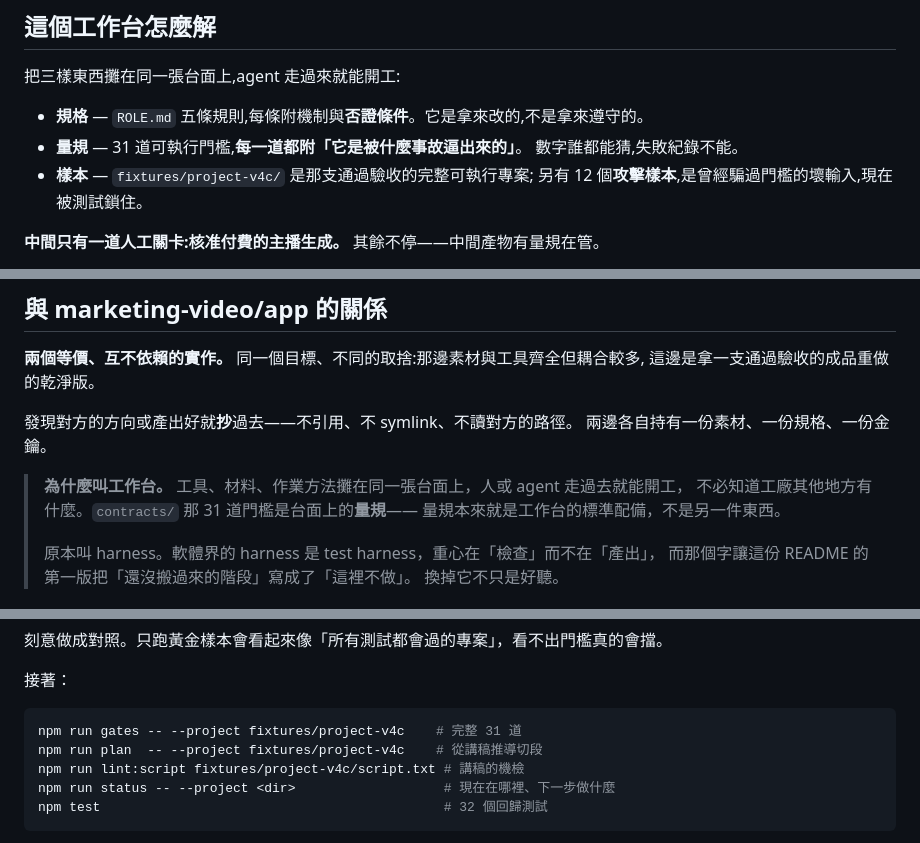
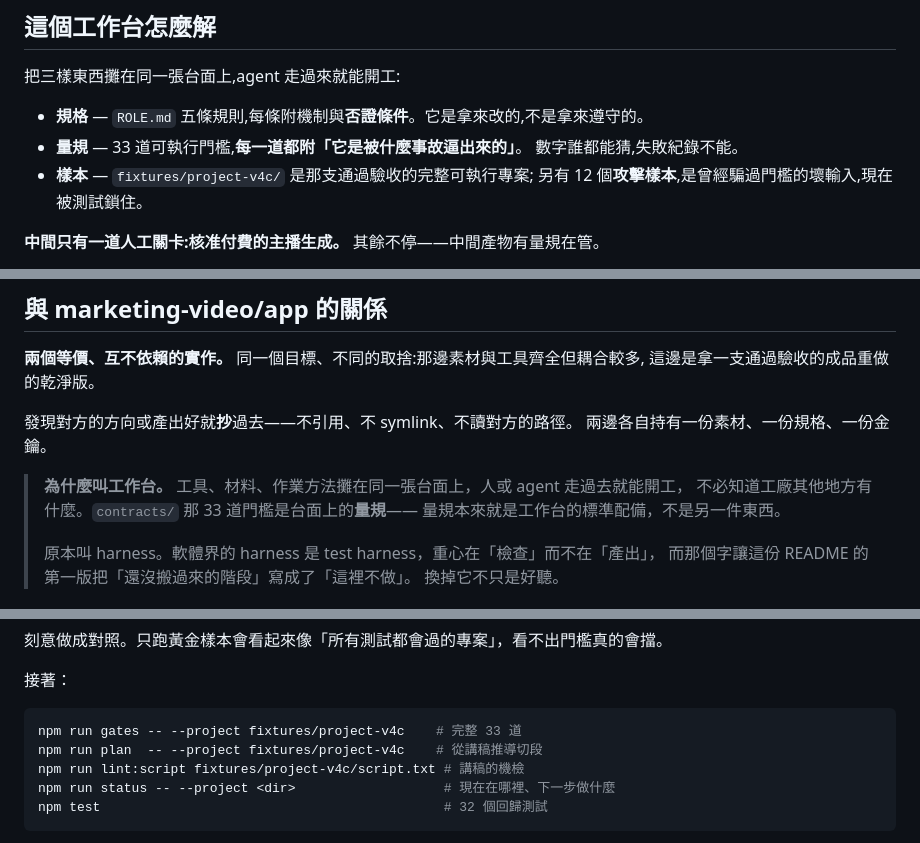
Before and after one commit to WilliamCHIU-ETH/morning-brief-workbench, a Markdown page: README.md, 3 parts joined by grey strips. GitHub-like rendering.

````diff
--- a/README.md
+++ b/README.md
@@ -32,7 +50,7 @@ B-roll 早於語音、第一格素材蓋掉問候。
 把三樣東西攤在同一張台面上,agent 走過來就能開工:
 
 - **規格** — `ROLE.md` 五條規則,每條附機制與**否證條件**。它是拿來改的,不是拿來遵守的。
-- **量規** — 31 道可執行門檻,**每一道都附「它是被什麼事故逼出來的」**。
+- **量規** — 33 道可執行門檻,**每一道都附「它是被什麼事故逼出來的」**。
   數字誰都能猜,失敗紀錄不能。
 - **樣本** — `fixtures/project-v4c/` 是那支通過驗收的完整可執行專案;
   另有 12 個**攻擊樣本**,是曾經騙過門檻的壞輸入,現在被測試鎖住。
@@ -50,7 +68,7 @@ B-roll 早於語音、第一格素材蓋掉問候。
 兩邊各自持有一份素材、一份規格、一份金鑰。
 
 > **為什麼叫工作台。** 工具、材料、作業方法攤在同一張台面上，人或 agent 走過去就能開工，
-> 不必知道工廠其他地方有什麼。`contracts/` 那 31 道門檻是台面上的**量規**——
+> 不必知道工廠其他地方有什麼。`contracts/` 那 33 道門檻是台面上的**量規**——
 > 量規本來就是工作台的標準配備，不是另一件東西。
 >
 > 原本叫 harness。軟體界的 harness 是 test harness，重心在「檢查」而不在「產出」，
@@ -86,7 +104,7 @@ npm install --no-package-lock && npm run demo
 接著：
 
 ```bash
-npm run gates -- --project fixtures/project-v4c    # 完整 31 道
+npm run gates -- --project fixtures/project-v4c    # 完整 33 道
 npm run plan  -- --project fixtures/project-v4c    # 從講稿推導切段
 npm run lint:script fixtures/project-v4c/script.txt # 講稿的機檢
 npm run status -- --project <dir>                   # 現在在哪裡、下一步做什麼
````
Also changed, not shown: other parts of README.md (+21 -3 lines), docs/stills/v4c-anchor-caption.jpg (added), docs/stills/v4c-chain-card.jpg (added), docs/stills/v4c-market-card.jpg (added), docs/stills/yaguang-v2-checklist.jpg (added).
